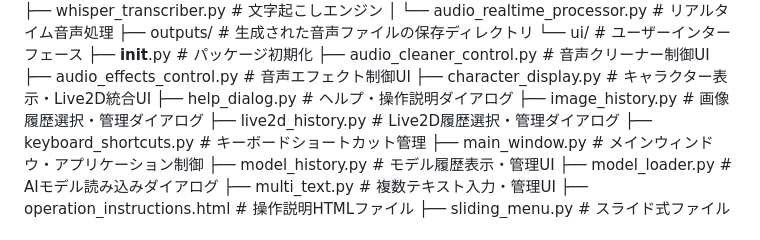
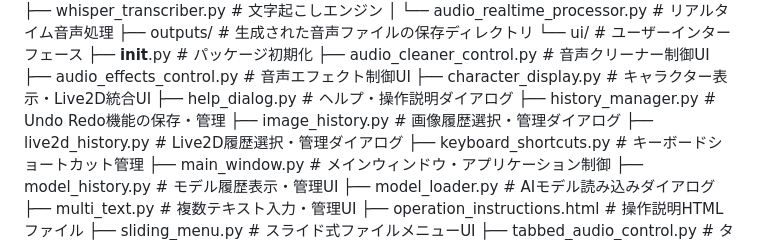
Before and after one commit to Touma0216/tts_studio, a Markdown page: directory.md, the part around the change. GitHub-like rendering.

Commit message:
directory修正

```diff
--- a/directory.md
+++ b/directory.md
@@ -54,6 +54,7 @@ tts_studio/
     ├── audio_effects_control.py      # 音声エフェクト制御UI
     ├── character_display.py          # キャラクター表示・Live2D統合UI
     ├── help_dialog.py                # ヘルプ・操作説明ダイアログ
+    ├── history_manager.py            # Undo Redo機能の保存・管理
     ├── image_history.py              # 画像履歴選択・管理ダイアログ
     ├── live2d_history.py             # Live2D履歴選択・管理ダイアログ
     ├── keyboard_shortcuts.py         # キーボードショートカット管理
```
